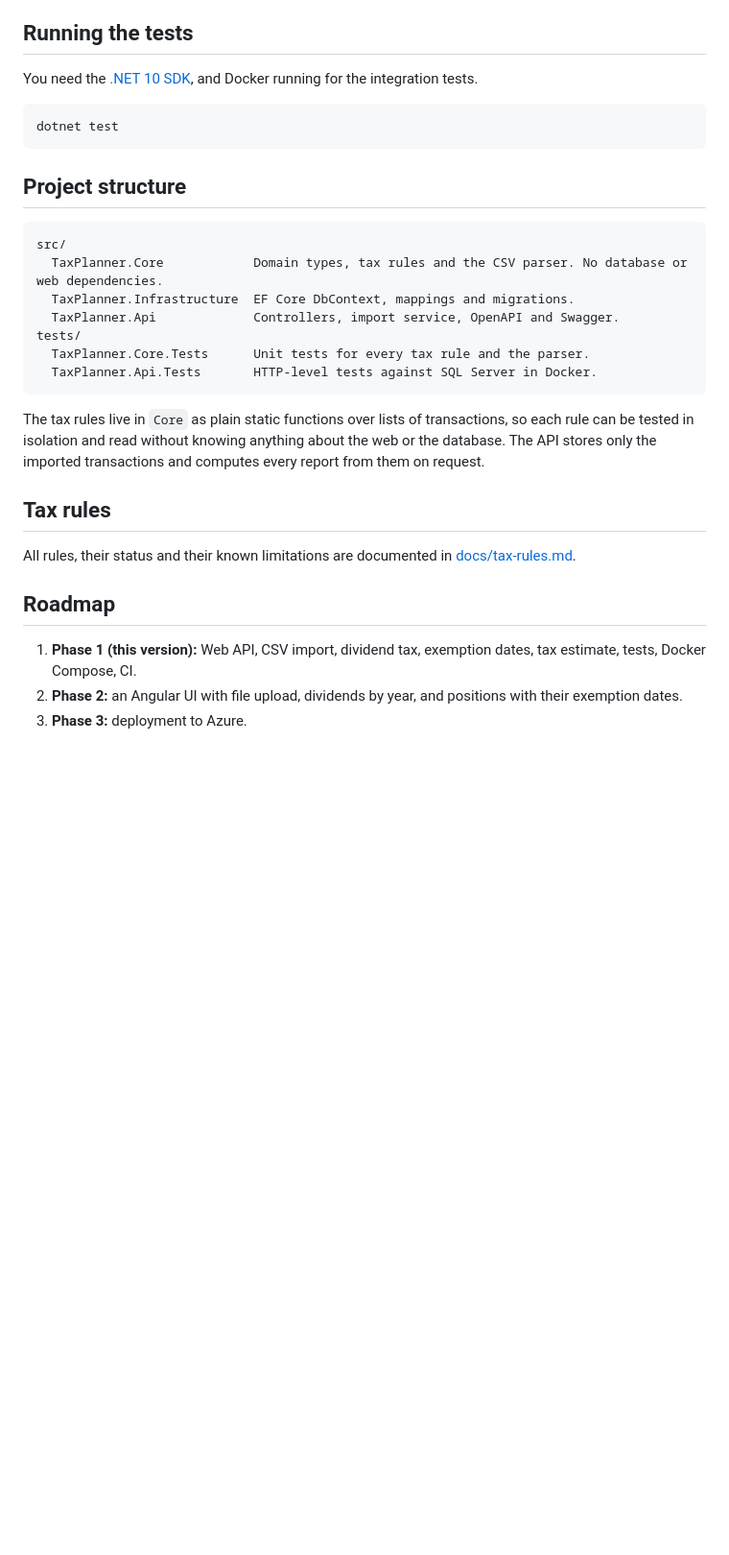
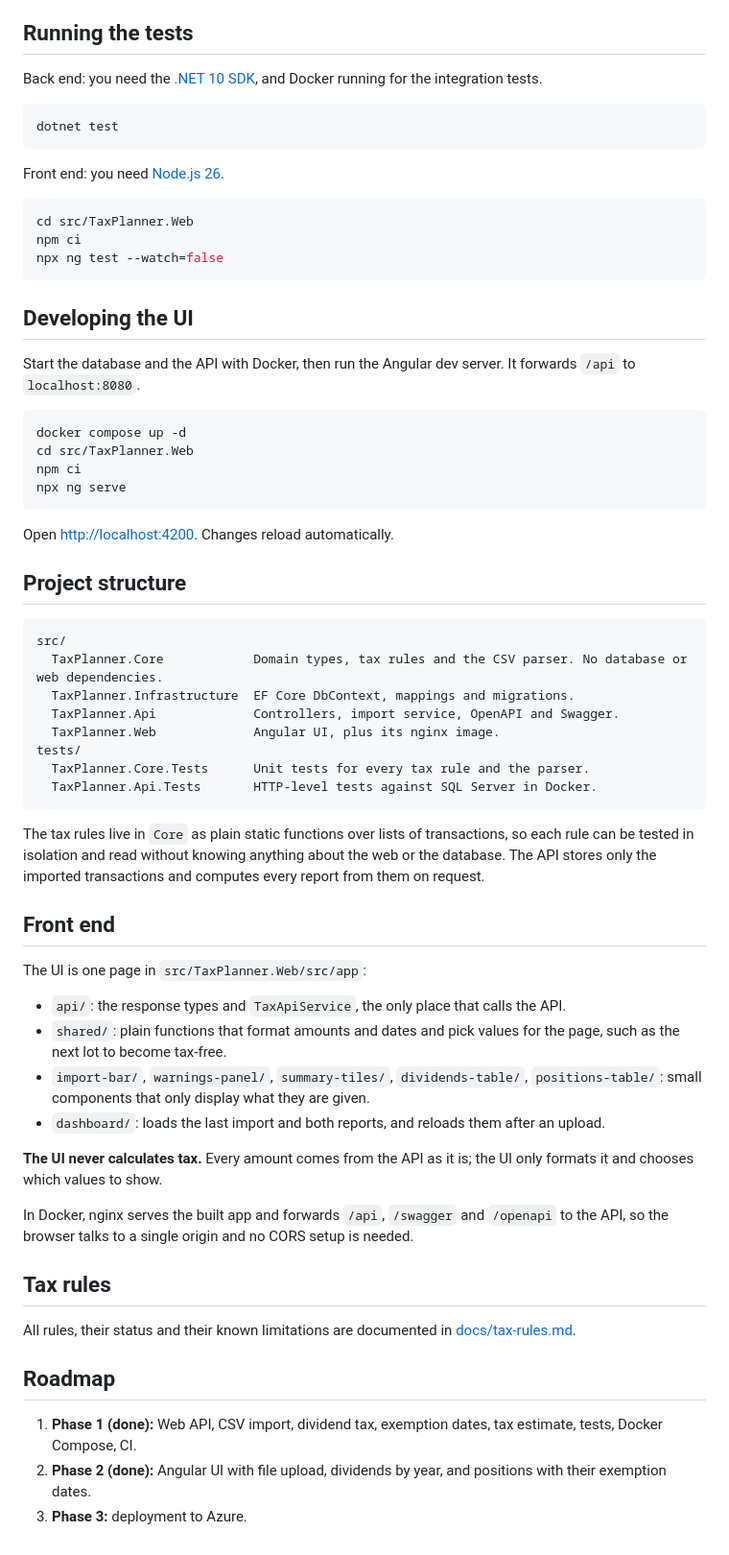
Before and after one commit to dandrlon/croatia-investment-tax-planner, a Markdown page: README.md, the part around one of its changes. Shown at 96% size. Rendered like a GitHub page; blank space fills up the shorter version.

````diff
--- a/README.md
+++ b/README.md
@@ -48,11 +55,32 @@ In the Trading 212 app, go to **History → Export history**, choose the full da
 
 ## Running the tests
 
-You need the [.NET 10 SDK](https://dotnet.microsoft.com/download), and Docker running for the integration tests.
+Back end: you need the [.NET 10 SDK](https://dotnet.microsoft.com/download), and Docker running for the integration tests.
 
 ```bash
 dotnet test
 ```
+
+Front end: you need [Node.js 26](https://nodejs.org/).
+
+```bash
+cd src/TaxPlanner.Web
+npm ci
+npx ng test --watch=false
+```
+
+## Developing the UI
+
+Start the database and the API with Docker, then run the Angular dev server. It forwards `/api` to `localhost:8080`.
+
+```bash
+docker compose up -d
+cd src/TaxPlanner.Web
+npm ci
+npx ng serve
+```
+
+Open <http://localhost:4200>. Changes reload automatically.
 
 ## Project structure
 
@@ -61,6 +89,7 @@ src/
   TaxPlanner.Core            Domain types, tax rules and the CSV parser. No database or web dependencies.
   TaxPlanner.Infrastructure  EF Core DbContext, mappings and migrations.
   TaxPlanner.Api             Controllers, import service, OpenAPI and Swagger.
+  TaxPlanner.Web             Angular UI, plus its nginx image.
 tests/
   TaxPlanner.Core.Tests      Unit tests for every tax rule and the parser.
   TaxPlanner.Api.Tests       HTTP-level tests against SQL Server in Docker.
@@ -68,12 +97,25 @@ tests/
 
 The tax rules live in `Core` as plain static functions over lists of transactions, so each rule can be tested in isolation and read without knowing anything about the web or the database. The API stores only the imported transactions and computes every report from them on request.
 
+## Front end
+
+The UI is one page in `src/TaxPlanner.Web/src/app`:
+
+- `api/`: the response types and `TaxApiService`, the only place that calls the API.
+- `shared/`: plain functions that format amounts and dates and pick values for the page, such as the next lot to become tax-free.
+- `import-bar/`, `warnings-panel/`, `summary-tiles/`, `dividends-table/`, `positions-table/`: small components that only display what they are given.
+- `dashboard/`: loads the last import and both reports, and reloads them after an upload.
+
+**The UI never calculates tax.** Every amount comes from the API as it is; the UI only formats it and chooses which values to show.
+
+In Docker, nginx serves the built app and forwards `/api`, `/swagger` and `/openapi` to the API, so the browser talks to a single origin and no CORS setup is needed.
+
 ## Tax rules
 
 All rules, their status and their known limitations are documented in [docs/tax-rules.md](docs/tax-rules.md).
 
 ## Roadmap
 
-1. **Phase 1 (this version):** Web API, CSV import, dividend tax, exemption dates, tax estimate, tests, Docker Compose, CI.
-2. **Phase 2:** an Angular UI with file upload, dividends by year, and positions with their exemption dates.
+1. **Phase 1 (done):** Web API, CSV import, dividend tax, exemption dates, tax estimate, tests, Docker Compose, CI.
+2. **Phase 2 (done):** Angular UI with file upload, dividends by year, and positions with their exemption dates.
 3. **Phase 3:** deployment to Azure.
````
Also changed, not shown: other parts of README.md (+18 -11 lines), docs/images/dashboard.png (added).
